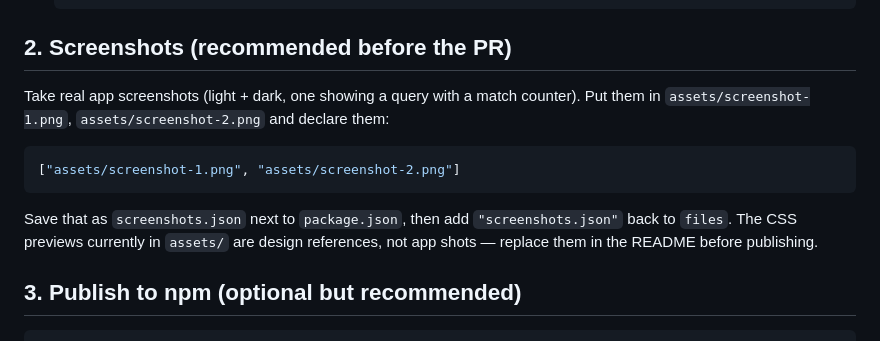
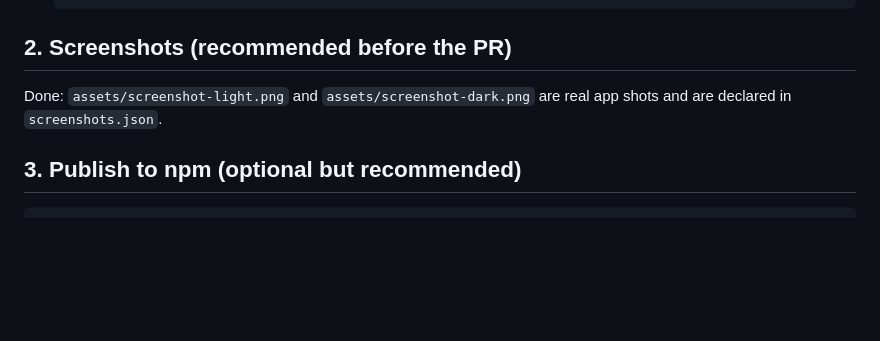
Before and after one commit to LLinsanity/dsh-chat-find, a Markdown page: PUBLISHING.md, the part around the change. Rendered like a GitHub page; blank space fills up the shorter version.

````diff
--- a/PUBLISHING.md
+++ b/PUBLISHING.md
@@ -16,17 +16,8 @@ Everything local is done. The remaining steps need your GitHub and npm accounts.
 
 ## 2. Screenshots (recommended before the PR)
 
-Take real app screenshots (light + dark, one showing a query with a match
-counter). Put them in `assets/screenshot-1.png`, `assets/screenshot-2.png` and
-declare them:
-
-```json
-["assets/screenshot-1.png", "assets/screenshot-2.png"]
-```
-
-Save that as `screenshots.json` next to `package.json`, then add `"screenshots.json"`
-back to `files`. The CSS previews currently in `assets/` are design references,
-not app shots — replace them in the README before publishing.
+Done: `assets/screenshot-light.png` and `assets/screenshot-dark.png` are real
+app shots and are declared in `screenshots.json`.
 
 ## 3. Publish to npm (optional but recommended)
 
````
Also changed, not shown: README.md (+2 -2 lines), assets/preview-dark.png (deleted), assets/preview-light.png (deleted), assets/screenshot-dark.png (added), assets/screenshot-light.png (added), 2 other files.
